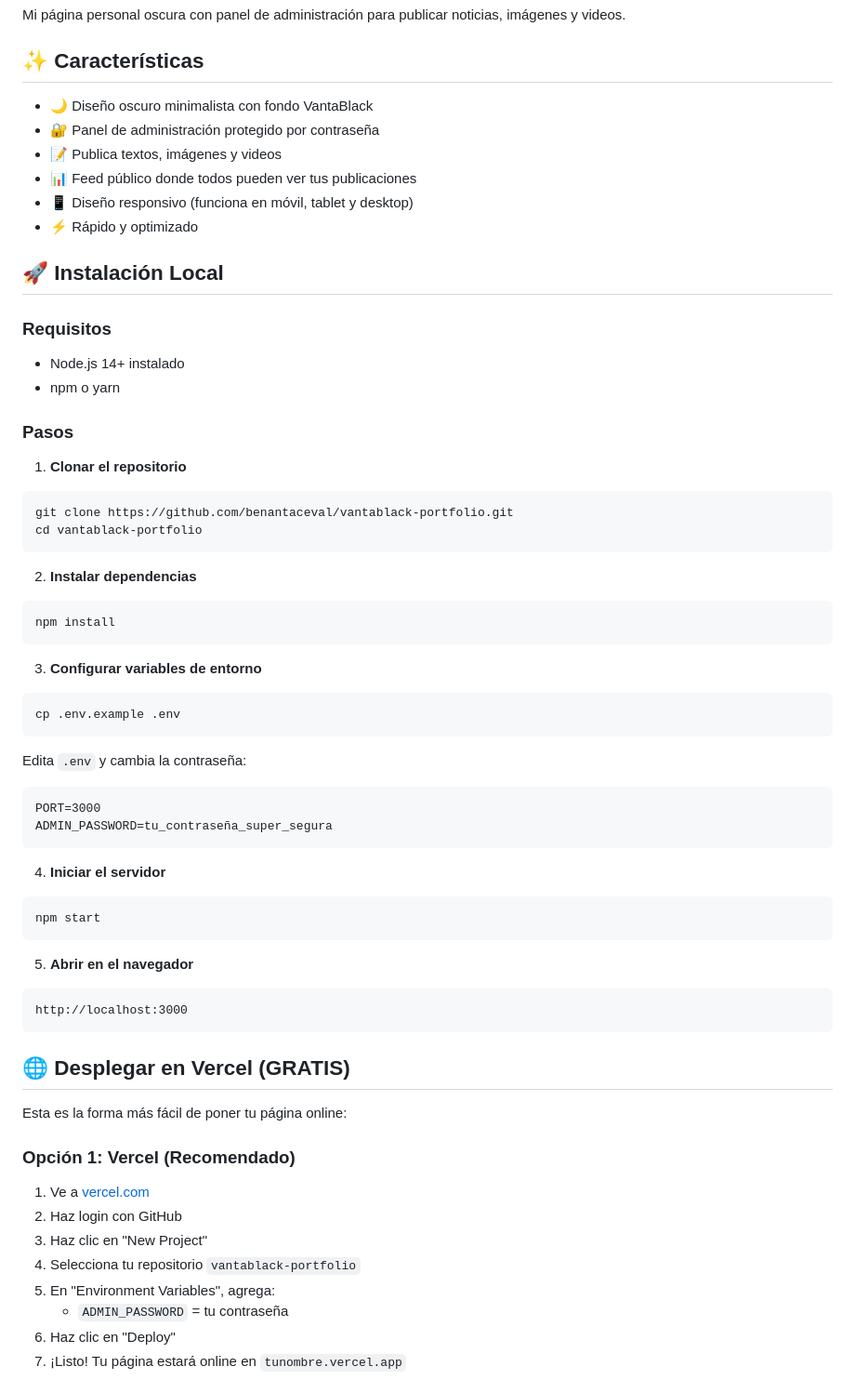
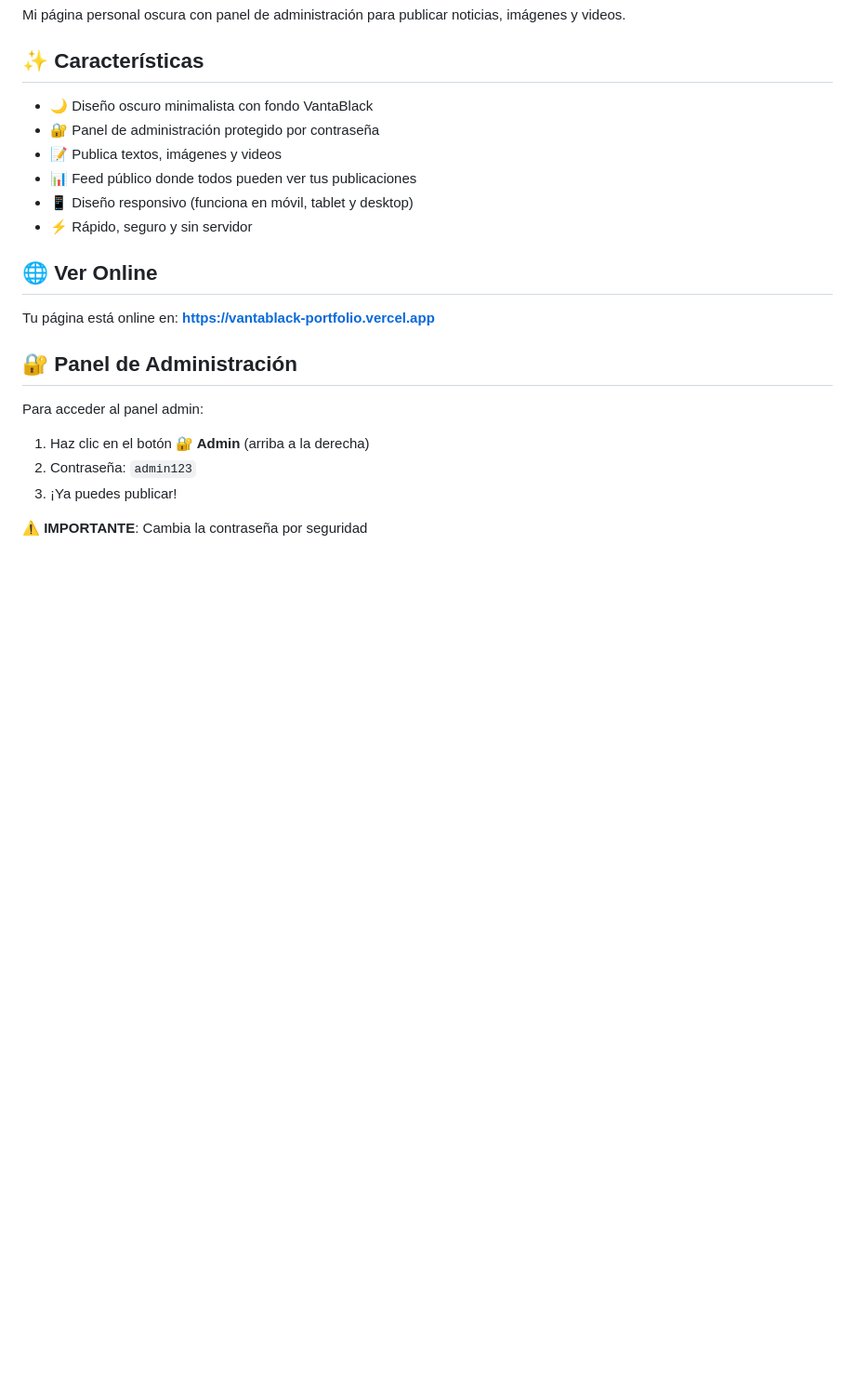
Before and after one commit to benantaceval/vantablack-portfolio, a Markdown page: README.md, the part around one of its changes. Shown at 93% size. GitHub-like rendering; blank space fills up the shorter version.

````diff
--- a/README.md
+++ b/README.md
@@ -9,60 +9,18 @@ Mi página personal oscura con panel de administración para publicar noticias,
 - 📝 Publica textos, imágenes y videos
 - 📊 Feed público donde todos pueden ver tus publicaciones
 - 📱 Diseño responsivo (funciona en móvil, tablet y desktop)
-- ⚡ Rápido y optimizado
+- ⚡ Rápido, seguro y sin servidor
 
-## 🚀 Instalación Local
+## 🌐 Ver Online
 
-### Requisitos
-- Node.js 14+ instalado
-- npm o yarn
+Tu página está online en: **[https://vantablack-portfolio.vercel.app](https://vantablack-portfolio.vercel.app)**
 
-### Pasos
+## 🔐 Panel de Administración
 
-1. **Clonar el repositorio**
-```bash
-git clone https://github.com/benantaceval/vantablack-portfolio.git
-cd vantablack-portfolio
-```
+Para acceder al panel admin:
+1. Haz clic en el botón **🔐 Admin** (arriba a la derecha)
+2. Contraseña: `admin123`
+3. ¡Ya puedes publicar!
 
-2. **Instalar dependencias**
-```bash
-npm install
-```
+**⚠️ IMPORTANTE**: Cambia la contraseña por seguridad
 
-3. **Configurar variables de entorno**
-```bash
-cp .env.example .env
-```
-
-Edita `.env` y cambia la contraseña:
-```
-PORT=3000
-ADMIN_PASSWORD=tu_contraseña_super_segura
-```
-
-4. **Iniciar el servidor**
-```bash
-npm start
-```
-
-5. **Abrir en el navegador**
-```
-http://localhost:3000
-```
-
-## 🌐 Desplegar en Vercel (GRATIS)
-
-Esta es la forma más fácil de poner tu página online:
-
-### Opción 1: Vercel (Recomendado)
-
-1. Ve a [vercel.com](https://vercel.com)
-2. Haz login con GitHub
-3. Haz clic en "New Project"
-4. Selecciona tu repositorio `vantablack-portfolio`
-5. En "Environment Variables", agrega:
-   - `ADMIN_PASSWORD` = tu contraseña
-6. Haz clic en "Deploy"
-7. ¡Listo! Tu página estará online en `tunombre.vercel.app`
-
````
Also changed, not shown: other parts of README.md (+49 -81 lines).
